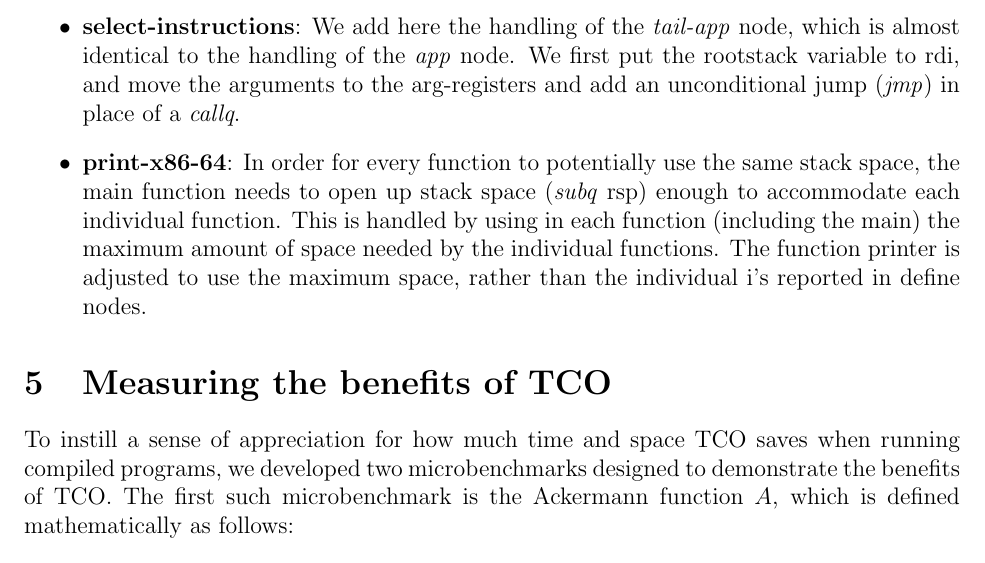
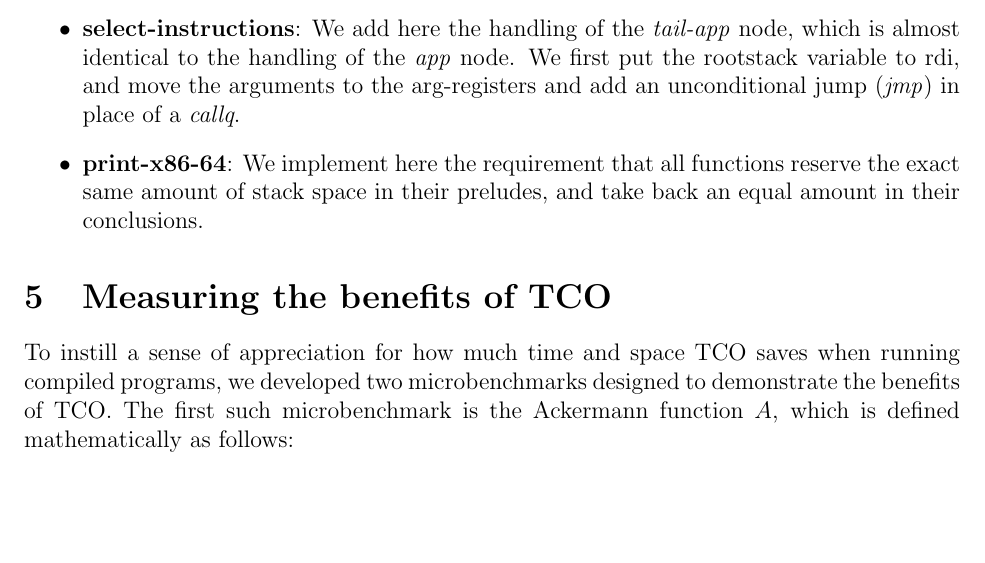
Before and after one commit to cderici/rax, a LaTeX paper (final-project/report.tex): part of page 5 of 7, cut so that both start at the same text, the shorter picture padded with empty space. Compiled offline with pdfLaTeX.

Commit message:
clearing the print_x86 item

```diff
--- a/final-project/report.tex
+++ b/final-project/report.tex
@@ -303,14 +303,9 @@ necessary functionality.
   the \emph{app} node. We first put the rootstack variable to rdi, and
   move the arguments to the arg-registers and add an unconditional
   jump (\emph{jmp}) in place of a \emph{callq}.
-\item \textbf{print-x86-64}: In order for every function to
-  potentially use the same stack space, the main function needs to
-  open up stack space (\emph{subq} rsp) enough to accommodate each
-  individual function. This is handled by using in each function
-  (including the main) the maximum amount of space needed by the
-  individual functions. The function printer is adjusted to use the
-  maximum space, rather than the individual i's reported in define
-  nodes.
+\item \textbf{print-x86-64}: We implement here the requirement that
+  all functions reserve the exact same amount of stack space in
+  their preludes, and take back an equal amount in their conclusions.
 \end{itemize}
 
 \section{Measuring the benefits of TCO}
```
